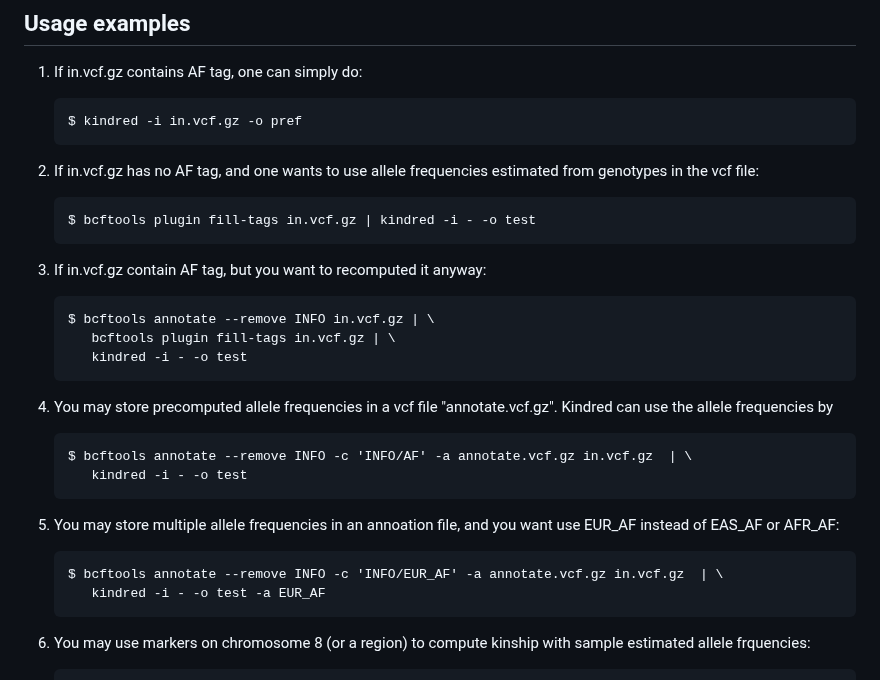
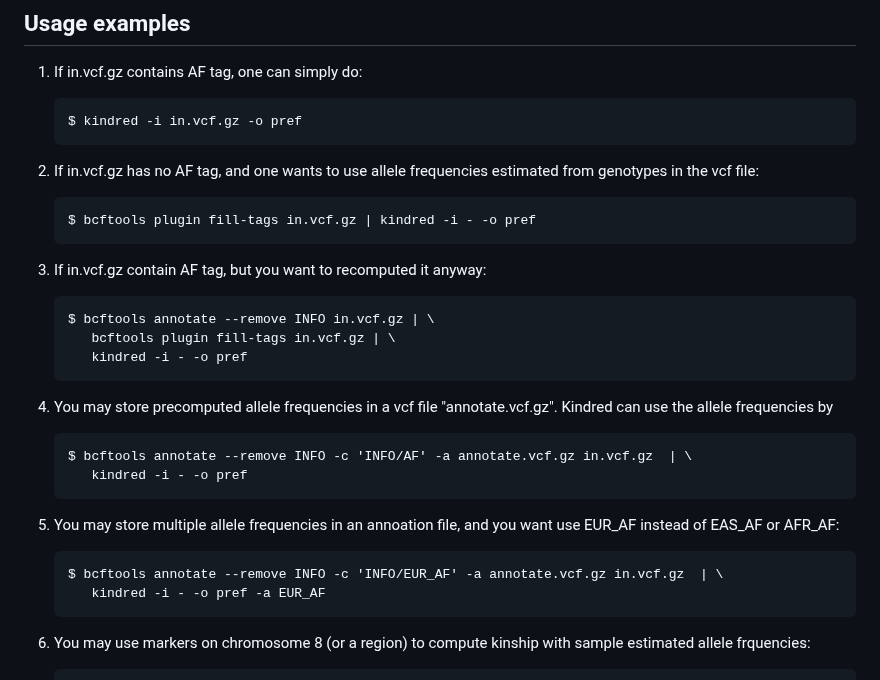
Before and after one commit to haplotype/kindred, a Markdown page: README.md, the part around the change. GitHub-like rendering.

```diff
--- a/README.md
+++ b/README.md
@@ -41,23 +41,23 @@ ID1 and ID2 are two sample IDs, phi is the kinship, d1, ..., d9 are probabilitie
 
 2) If in.vcf.gz has no AF tag, and one wants to use allele frequencies estimated from genotypes in the vcf file:
 
-       $ bcftools plugin fill-tags in.vcf.gz | kindred -i - -o test
+       $ bcftools plugin fill-tags in.vcf.gz | kindred -i - -o pref
 
 3) If in.vcf.gz contain AF tag, but you want to recomputed it anyway:
 
        $ bcftools annotate --remove INFO in.vcf.gz | \
           bcftools plugin fill-tags in.vcf.gz | \
-          kindred -i - -o test
+          kindred -i - -o pref
 
 4) You may store precomputed allele frequencies in a vcf file "annotate.vcf.gz". Kindred can use the allele frequencies by
 
        $ bcftools annotate --remove INFO -c 'INFO/AF' -a annotate.vcf.gz in.vcf.gz  | \
-          kindred -i - -o test
+          kindred -i - -o pref
 
 5) You may store multiple allele frequencies in an annoation file, and you want use EUR_AF instead of EAS_AF or AFR_AF:
 
        $ bcftools annotate --remove INFO -c 'INFO/EUR_AF' -a annotate.vcf.gz in.vcf.gz  | \
-          kindred -i - -o test -a EUR_AF
+          kindred -i - -o pref -a EUR_AF
 
 6) You may use markers on chromosome 8 (or a region) to compute kinship with sample estimated allele frquencies:
 
```
